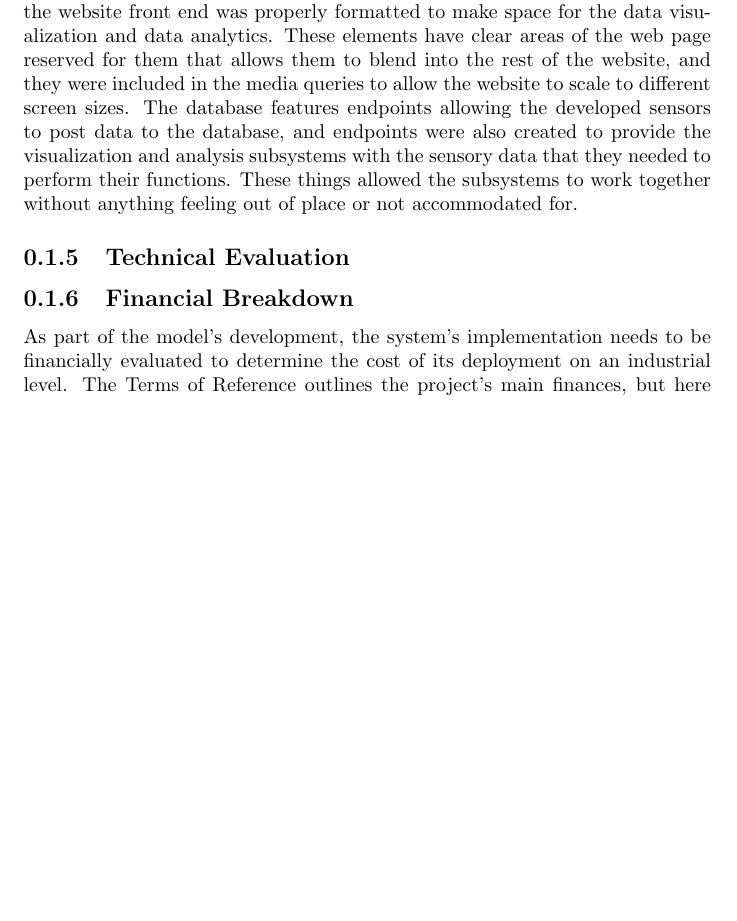
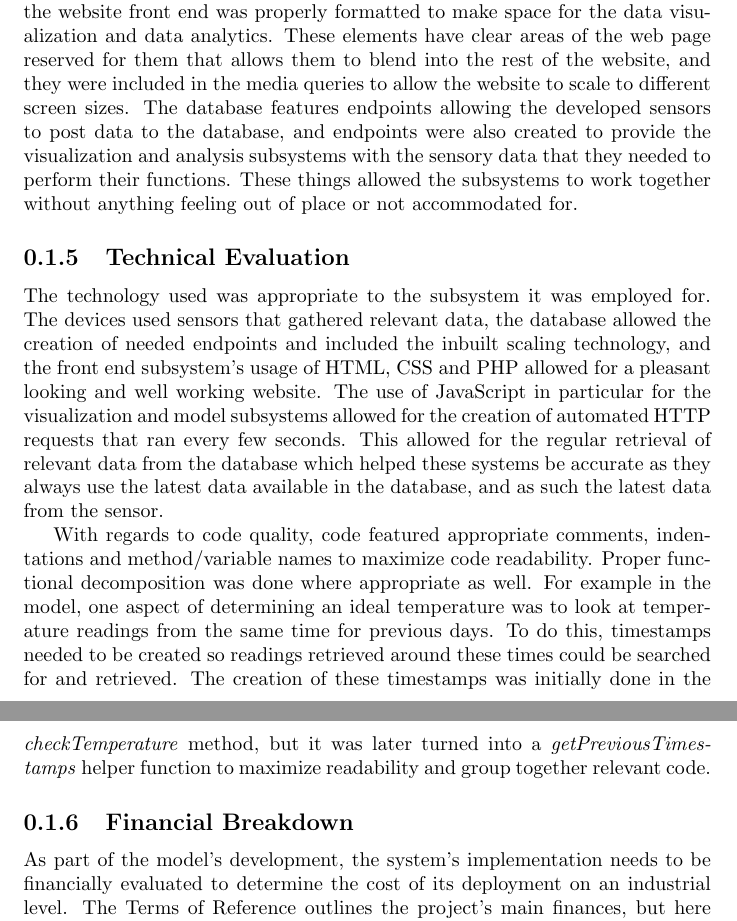
Before and after one commit to liambrand/group-project-report, a LaTeX document (EvaluationReport.tex): part of page 3 of 5 before the commit and two parts of pages 3 and 4 of 5 after it, the two joined at a grey line, cut so that both start at the same text, the shorter picture padded with empty space. Compiled offline with pdfLaTeX.

Commit message:
Technical Evaluation

```diff
--- a/EvaluationReport.tex
+++ b/EvaluationReport.tex
@@ -35,7 +35,9 @@ The overall project aim was to develop a prototype system that involves several
 	Subsystems have been developed with other subsystems in mind. For example, the website front end was properly formatted to make space for the data visualization and data analytics. These elements have clear areas of the web page reserved for them that allows them to blend into the rest of the website, and they were included in the media queries to allow the website to scale to different screen sizes. The database features endpoints allowing the developed sensors to post data to the database, and endpoints were also created to provide the visualization and analysis subsystems with the sensory data that they needed to perform their functions. These things allowed the subsystems to work together without anything feeling out of place or not accommodated for.
 
 	\subsection{Technical Evaluation}
+	The technology used was appropriate to the subsystem it was employed for. The devices used sensors that gathered relevant data, the database allowed the creation of needed endpoints and included the inbuilt scaling technology, and the front end subsystem's usage of HTML, CSS and PHP allowed for a pleasant looking and well working website. The use of JavaScript in particular for the visualization and model subsystems allowed for the creation of automated HTTP requests that ran every few seconds. This allowed for the regular retrieval of relevant data from the database which helped these systems be accurate as they always use the latest data available in the database, and as such the latest data from the sensor.
 
+	With regards to code quality, code featured appropriate comments, indentations and method/variable names to maximize code readability. Proper functional decomposition was done where appropriate as well. For example in the model, one aspect of determining an ideal temperature was to look at temperature readings from the same time for previous days. To do this, timestamps needed to be created so readings retrieved around these times could be searched for and retrieved. The creation of these timestamps was initially done in the \textit{checkTemperature} method, but it was later turned into a \textit{getPreviousTimestamps} helper function to maximize readability and group together relevant code.
 
 	\subsection{Financial Breakdown}
 	As part of the model's development, the system's implementation needs to be financially evaluated to determine the cost of its deployment on an industrial level. The Terms of Reference outlines the project's main finances, but here will be a more in depth exploration of the financial aspects behind the model specifically.
```
Also changed, not shown: EvaluationReport.pdf, EvaluationReport.tex (2 more changed lines).
